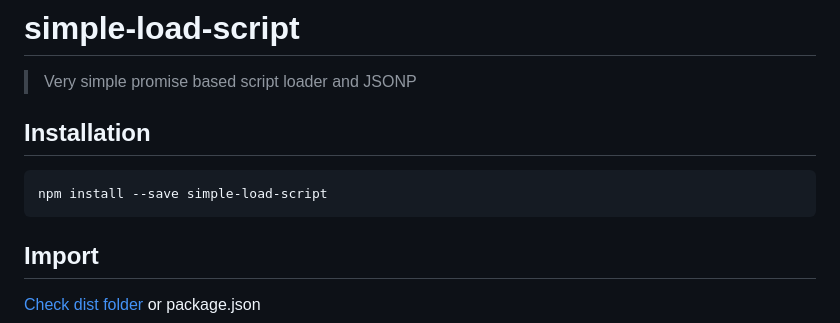
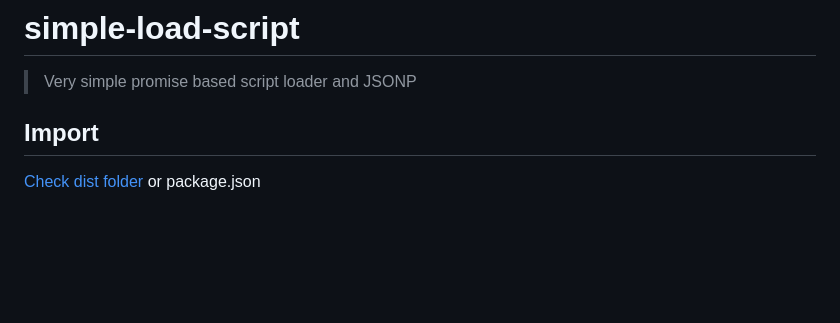
Before and after one commit to tomek-f/simple-load-script, a Markdown page: README.md, the part around the change. GitHub-like rendering; blank space fills up the shorter version.

Commit message:
feat: remove istallation from readme

````diff
--- a/README.md
+++ b/README.md
@@ -1,12 +1,6 @@
 # simple-load-script
 
 > Very simple promise based script loader and JSONP
-
-## Installation
-
-```bash
-npm install --save simple-load-script
-```
 
 ## Import
 
````
